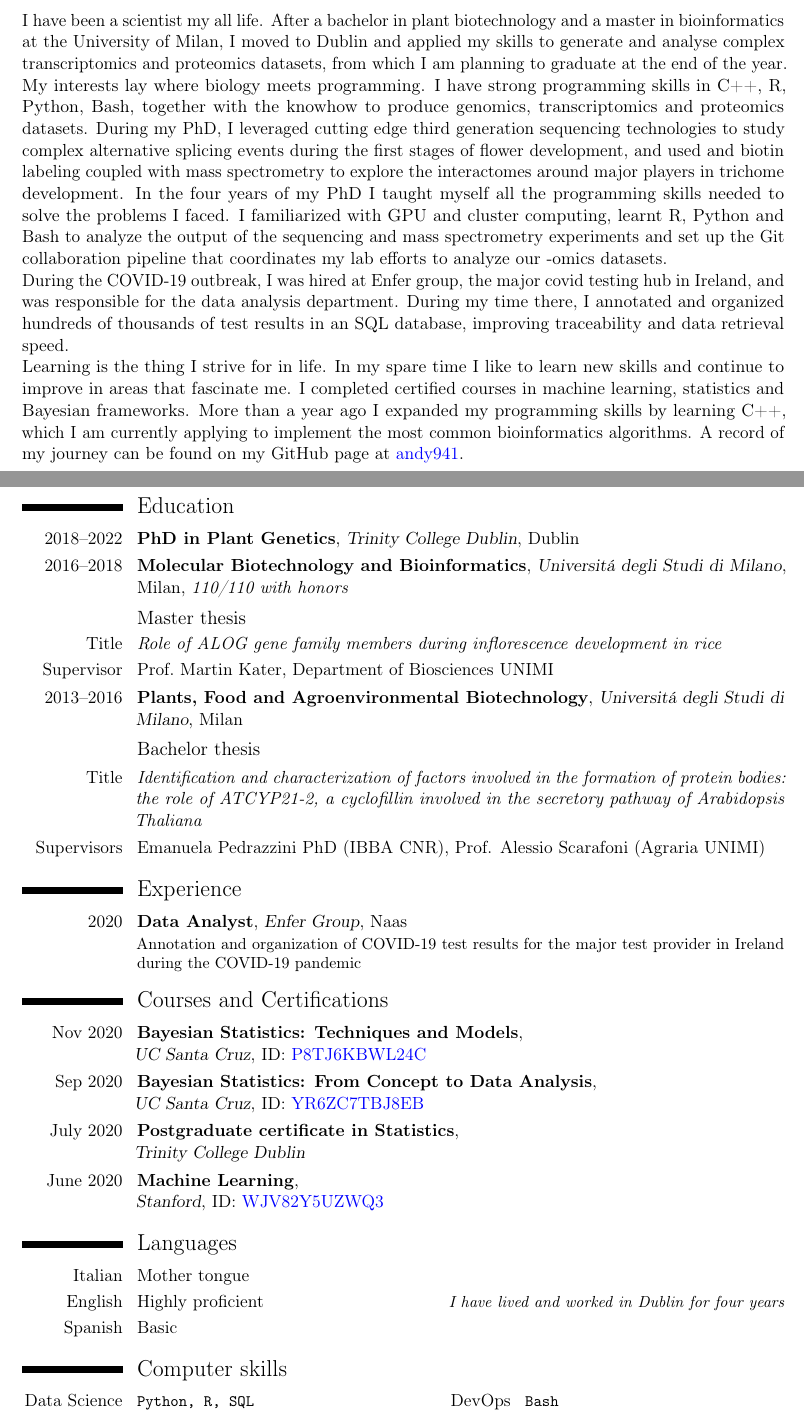
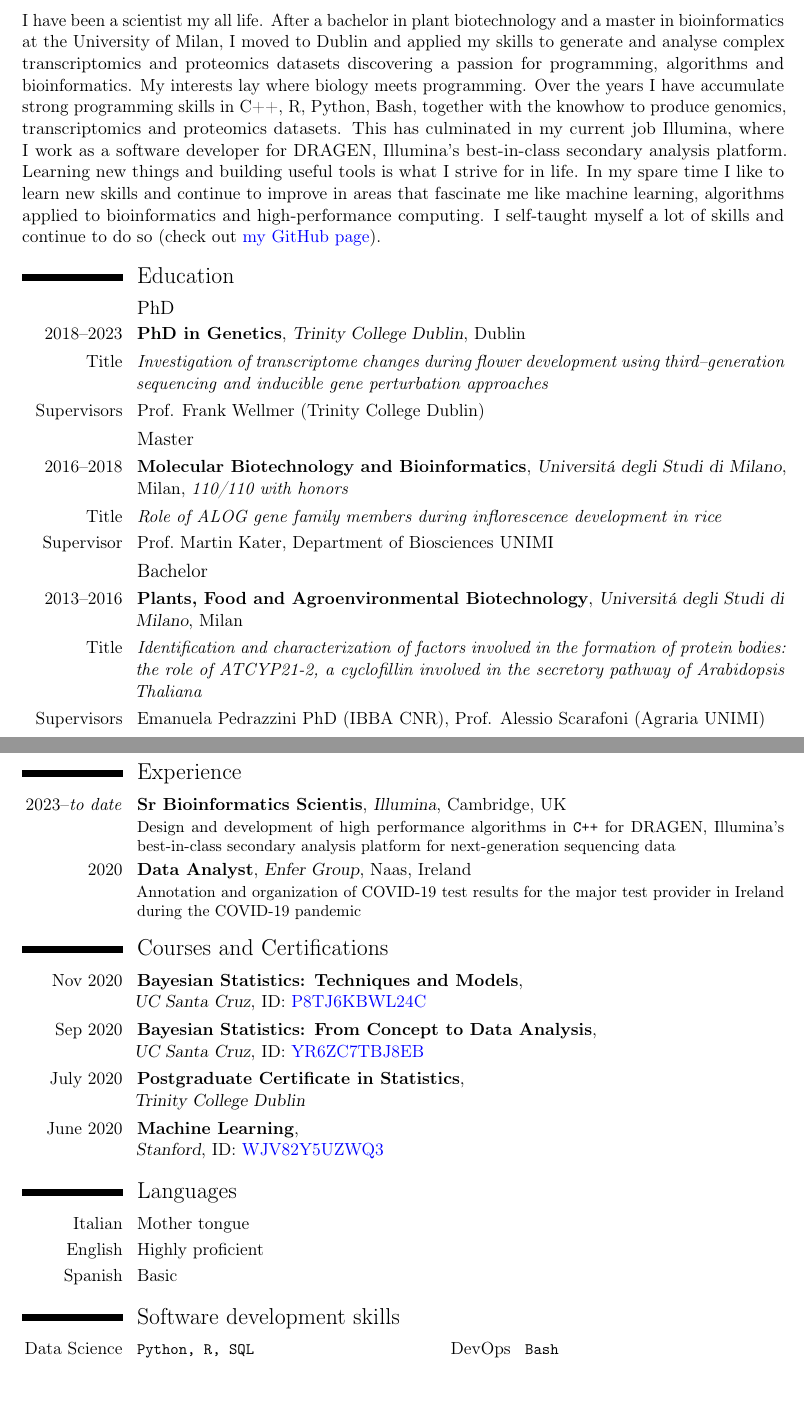
Before and after one commit to andy941/AndreaFinocchio_CV, a LaTeX CV (AndreaFinocchio_CV.tex, which reads sections/about_me.tex, sections/education.tex, sections/experience.tex): two parts of pages 1 and 2 of 3 before the commit and two parts of pages 1 and 2 of 2 after it, joined at a grey line, cut so that both start at the same text, the shorter picture padded with empty space. Compiled offline with pdfLaTeX.

Commit message:
Update with Illumina and reformat for 2 pages max.
Also add new publication

```diff
--- a/AndreaFinocchio_CV.tex
+++ b/AndreaFinocchio_CV.tex
@@ -19,9 +19,10 @@
 \input{sections/about_me}
 %
 \closesection{}
-\pagebreak
 %
 \input{sections/education}
+%
+\pagebreak{}
 %
 \input{sections/experience}
 %
--- a/sections/about_me.tex
+++ b/sections/about_me.tex
@@ -2,31 +2,15 @@
 I have been a scientist my all life. After a bachelor in plant biotechnology
 and a master in bioinformatics at the University of Milan, I moved to Dublin
 and applied my skills to generate and analyse complex transcriptomics and
-proteomics datasets, from which I am planning to graduate at the end of the
-year.
-
-My interests lay where biology meets programming. I have strong programming
-skills in C++, R, Python, Bash, together with the knowhow to produce genomics,
-transcriptomics and proteomics datasets. During my PhD, I leveraged cutting
-edge third generation sequencing technologies to study complex alternative
-splicing events during the first stages of flower development, and used and
-biotin labeling coupled with mass spectrometry to explore the interactomes
-around major players in trichome development. In the four years of my PhD I
-taught myself all the programming skills needed to solve the problems I faced.
-I familiarized with GPU and cluster computing, learnt R, Python and Bash to
-analyze the output of the sequencing and mass spectrometry experiments and set
-up the Git collaboration pipeline that coordinates my lab efforts to analyze
-our -omics datasets.
-
-During the COVID-19 outbreak, I was hired at Enfer group, the major covid
-testing hub in Ireland, and was responsible for the data analysis department.
-During my time there, I annotated and organized hundreds of thousands of test
-results in an SQL database, improving traceability and data retrieval speed.
-
-Learning is the thing I strive for in life. In my spare time I like to learn
-new skills and continue to improve in areas that fascinate me. I completed
-certified courses in machine learning, statistics and Bayesian frameworks.
-More than a year ago I expanded my programming skills by learning C++, which I
-am currently applying to implement the most common bioinformatics algorithms.
-A record of my journey can be found on my GitHub page at
-\textcolor{blue}{{\httplink[andy941]{github.com/andy941}}}.
+proteomics datasets discovering a passion for programming, algorithms and
+bioinformatics. My interests lay where biology meets programming. Over the
+years I have accumulate strong programming skills in C++, R, Python, Bash,
+together with the knowhow to produce genomics, transcriptomics and proteomics
+datasets. This has culminated in my current job Illumina, where I work as a
+software developer for DRAGEN, Illumina's best-in-class secondary analysis
+platform. Learning new things and building useful tools is what I strive for
+in life. In my spare time I like to learn new skills and continue to improve
+in areas that fascinate me like machine learning, algorithms applied to
+bioinformatics and high-performance computing. I self-taught myself a lot of
+skills and continue to do so (check out \textcolor{blue}{{\httplink[my GitHub
+				page]{github.com/andy941}}}).
--- a/sections/education.tex
+++ b/sections/education.tex
@@ -1,10 +1,13 @@
 \section{Education}
-\cventry{2018--2022}{PhD in Plant Genetics}{Trinity College Dublin}{Dublin}{}{}
+\subsection{PhD}
+\cventry{2018--2023}{PhD in Genetics}{Trinity College Dublin}{Dublin}{}{}
+\cvline{Title}{\emph{Investigation of transcriptome changes during flower development using third–generation sequencing and inducible gene perturbation approaches}}
+\cvline{Supervisors}{Prof. Frank Wellmer (Trinity College Dublin)}
+\subsection{Master}
 \cventry{2016--2018}{Molecular Biotechnology and Bioinformatics}{Universitá degli Studi di Milano}{Milan}{\textit{110/110 with honors}}{}
-\subsection{Master thesis}
 \cvline{Title}{\emph{Role of ALOG gene family members during inflorescence development in rice}}
 \cvline{Supervisor}{Prof.~Martin Kater, Department of Biosciences UNIMI}
+\subsection{Bachelor}
 \cventry{2013--2016}{Plants, Food and Agroenvironmental Biotechnology}{Universitá degli Studi di Milano}{Milan}{}{}
-\subsection{Bachelor thesis}
 \cvline{Title}{\emph{Identification and characterization of factors involved in the formation of protein bodies: the role of ATCYP21-2, a cyclofillin involved in the secretory pathway of Arabidopsis Thaliana}}
 \cvline{Supervisors}{Emanuela Pedrazzini PhD (IBBA CNR), Prof. Alessio Scarafoni (Agraria UNIMI)}
--- a/sections/experience.tex
+++ b/sections/experience.tex
@@ -1,2 +1,3 @@
 \section{Experience}
-\cventry{2020}{Data Analyst}{Enfer Group}{Naas}{}{Annotation and organization of COVID-19 test results for the major test provider in Ireland during the COVID-19 pandemic}
+\cventry{2023--\textit{to date}}{Sr Bioinformatics Scientis}{Illumina}{Cambridge, UK}{}{Design and development of high performance algorithms in \texttt{C++} for DRAGEN, Illumina's best-in-class secondary analysis platform for next-generation sequencing data}
+\cventry{2020}{Data Analyst}{Enfer Group}{Naas, Ireland}{}{Annotation and organization of COVID-19 test results for the major test provider in Ireland during the COVID-19 pandemic}
--- a/sections/languages.tex
+++ b/sections/languages.tex
@@ -1,4 +1,4 @@
 \section{Languages}
 \cvlanguage{Italian}{Mother tongue}{}
-\cvlanguage{English}{Highly proficient}{I have lived and worked in Dublin for four years}
+\cvlanguage{English}{Highly proficient}{}
 \cvlanguage{Spanish}{Basic}{}
--- a/sections/personal_development.tex
+++ b/sections/personal_development.tex
@@ -1,5 +1,5 @@
 \section{Courses and Certifications}
 \cventry{Nov 2020}{Bayesian Statistics: Techniques and Models}{\newline UC Santa Cruz}{\httplink[{ID: \textcolor{blue}{P8TJ6KBWL24C}}]{https://www.coursera.org/account/accomplishments/certificate/P8TJ6KBWL24C}}{}{}
 \cventry{Sep 2020}{Bayesian Statistics: From Concept to Data Analysis}{\newline UC Santa Cruz}{\httplink[{ID: \textcolor{blue}{YR6ZC7TBJ8EB}}]{https://www.coursera.org/account/accomplishments/certificate/YR6ZC7TBJ8EB}}{}{}
-\cventry{July 2020}{Postgraduate certificate in Statistics}{\newline Trinity College Dublin}{}{}{}
+\cventry{July 2020}{Postgraduate Certificate in Statistics}{\newline Trinity College Dublin}{}{}{}
 \cventry{June 2020}{Machine Learning}{\newline Stanford}{\httplink[{ID: \textcolor{blue}{WJV82Y5UZWQ3}}]{https://www.coursera.org/account/accomplishments/certificate/WJV82Y5UZWQ3}}{}{}
--- a/sections/programming_languages.tex
+++ b/sections/programming_languages.tex
@@ -1,3 +1,3 @@
-\section{Computer skills}
+\section{Software development skills}
 \cvcomputer{Data Science}{\texttt{Python, R, SQL}}{DevOps}{\texttt{Bash}}
 \cvcomputer{Compiled}{\texttt{C++, C}}{Other}{\texttt{Git, CMake, \LaTeX{}}}
```
Also changed, not shown: publications.bib (+15 -0 lines), AndreaFinocchio_CV.tex (9 more changed lines).
